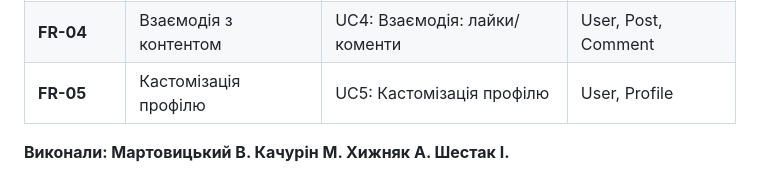
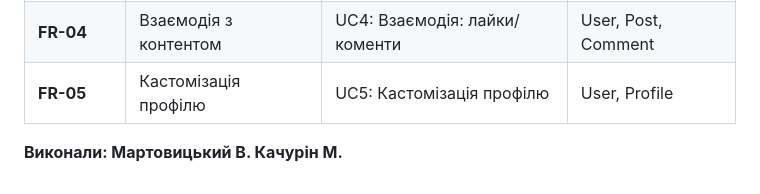
Before and after one commit to vladyslavmartovytskyi-eng/FaceCloud, a Markdown page: README.md, the part around the change. GitHub-like rendering.

```diff
--- a/README.md
+++ b/README.md
@@ -97,4 +97,4 @@ sequenceDiagram
 | **FR-04** | Взаємодія з контентом | UC4: Взаємодія: лайки/коменти | User, Post, Comment |
 | **FR-05** | Кастомізація профілю | UC5: Кастомізація профілю | User, Profile |
 
-**Виконали: Мартовицький В. Качурін М. Хижняк А. Шестак І.**
+**Виконали: Мартовицький В. Качурін М.**
```
